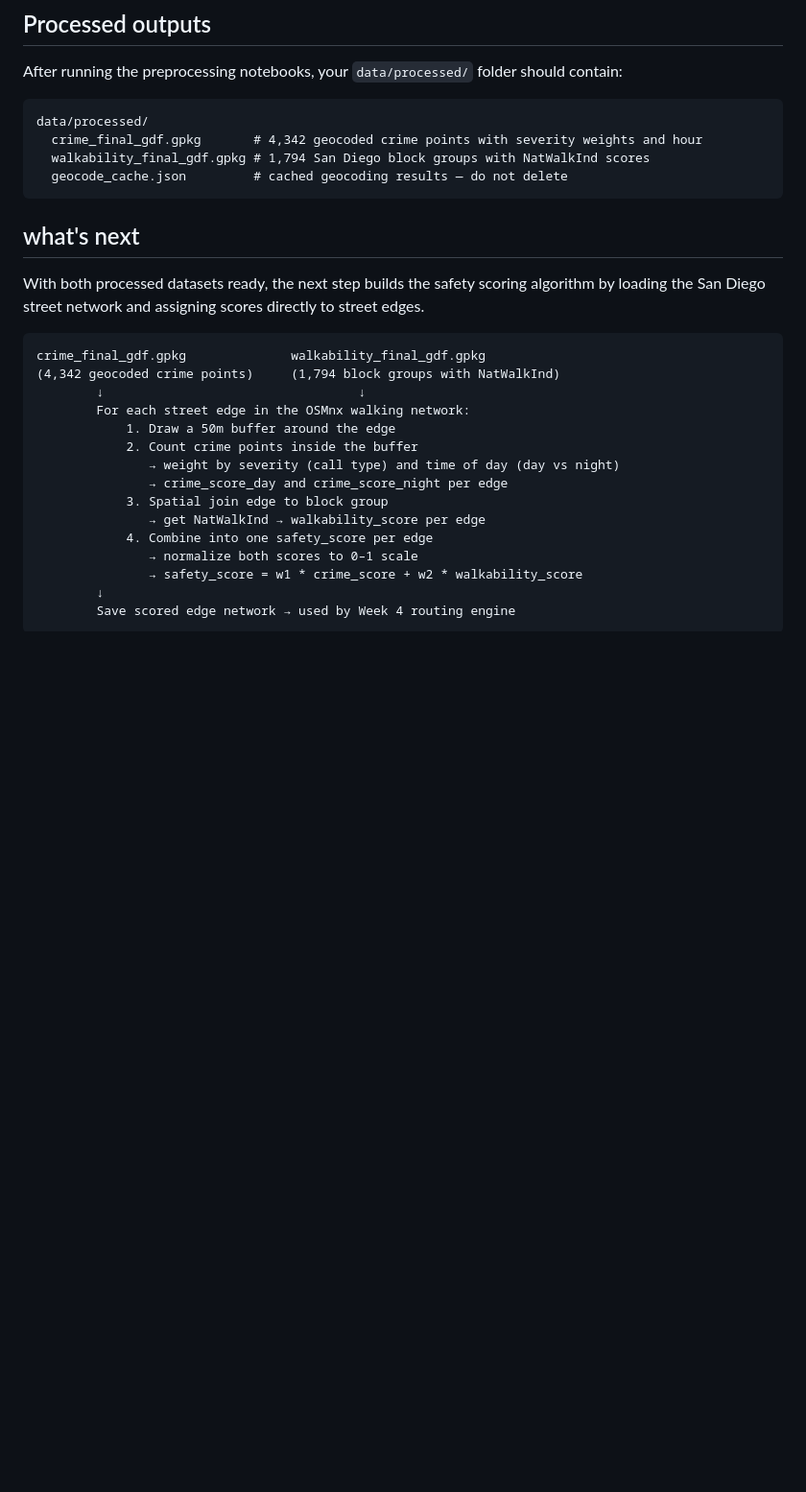
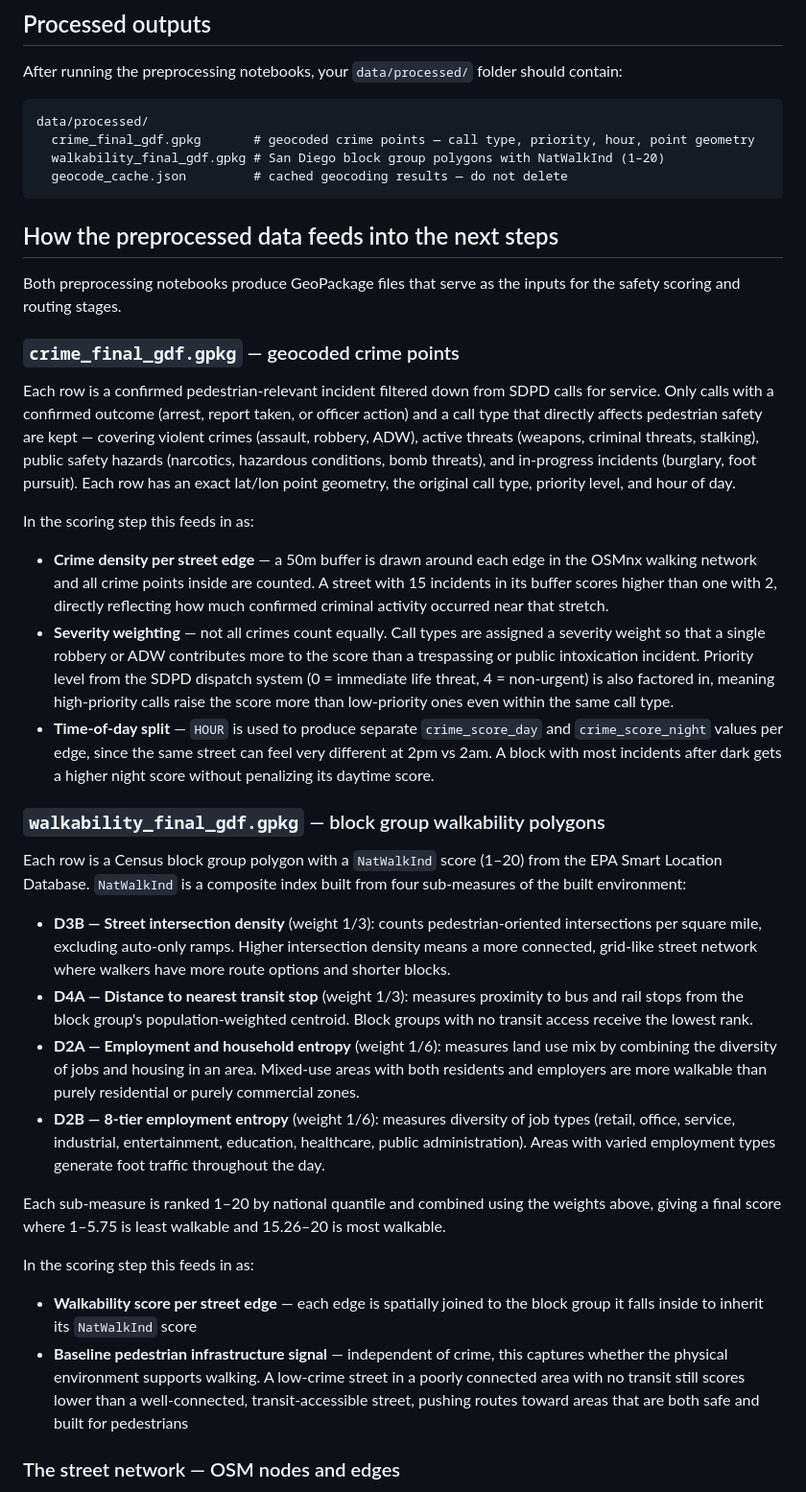
Before and after one commit to vanshika-s/SafePath, a Markdown page: README.md, the part around one of its changes. Shown at 96% size. GitHub-like rendering; blank space fills up the shorter version.

Commit message:
Updated README.md for understanding of what was done in preprocessing and next steps

````diff
--- a/README.md
+++ b/README.md
@@ -75,28 +78,42 @@ Open `notebooks/01_crime_eda.ipynb` and run from the top. All notebooks load dat
 
 After running the preprocessing notebooks, your `data/processed/` folder should contain:
 
-    data/processed/
-      crime_final_gdf.gpkg       # 4,342 geocoded crime points with severity weights and hour
-      walkability_final_gdf.gpkg # 1,794 San Diego block groups with NatWalkInd scores
-      geocode_cache.json         # cached geocoding results — do not delete
+```
+data/processed/
+  crime_final_gdf.gpkg       # geocoded crime points — call type, priority, hour, point geometry
+  walkability_final_gdf.gpkg # San Diego block group polygons with NatWalkInd (1–20)
+  geocode_cache.json         # cached geocoding results — do not delete
+```
 
-## what's next
+## How the preprocessed data feeds into the next steps
 
-With both processed datasets ready, the next step builds the safety scoring algorithm
-by loading the San Diego street network and assigning scores directly to street edges.
+Both preprocessing notebooks produce GeoPackage files that serve as the inputs for the safety scoring and routing stages.
 
-    crime_final_gdf.gpkg              walkability_final_gdf.gpkg
-    (4,342 geocoded crime points)     (1,794 block groups with NatWalkInd)
-            ↓                                  ↓
-            For each street edge in the OSMnx walking network:
-                1. Draw a 50m buffer around the edge
-                2. Count crime points inside the buffer
-                   → weight by severity (call type) and time of day (day vs night)
-                   → crime_score_day and crime_score_night per edge
-                3. Spatial join edge to block group
-                   → get NatWalkInd → walkability_score per edge
-                4. Combine into one safety_score per edge
-                   → normalize both scores to 0–1 scale
-                   → safety_score = w1 * crime_score + w2 * walkability_score
-            ↓
-            Save scored edge network → used by Week 4 routing engine
+### `crime_final_gdf.gpkg` — geocoded crime points
+
+Each row is a confirmed pedestrian-relevant incident filtered down from SDPD calls for service. Only calls with a confirmed outcome (arrest, report taken, or officer action) and a call type that directly affects pedestrian safety are kept — covering violent crimes (assault, robbery, ADW), active threats (weapons, criminal threats, stalking), public safety hazards (narcotics, hazardous conditions, bomb threats), and in-progress incidents (burglary, foot pursuit). Each row has an exact lat/lon point geometry, the original call type, priority level, and hour of day.
+
+In the scoring step this feeds in as:
+
+- **Crime density per street edge** — a 50m buffer is drawn around each edge in the OSMnx walking network and all crime points inside are counted. A street with 15 incidents in its buffer scores higher than one with 2, directly reflecting how much confirmed criminal activity occurred near that stretch.
+- **Severity weighting** — not all crimes count equally. Call types are assigned a severity weight so that a single robbery or ADW contributes more to the score than a trespassing or public intoxication incident. Priority level from the SDPD dispatch system (0 = immediate life threat, 4 = non-urgent) is also factored in, meaning high-priority calls raise the score more than low-priority ones even within the same call type.
+- **Time-of-day split** — `HOUR` is used to produce separate `crime_score_day` and `crime_score_night` values per edge, since the same street can feel very different at 2pm vs 2am. A block with most incidents after dark gets a higher night score without penalizing its daytime score.
+
+### `walkability_final_gdf.gpkg` — block group walkability polygons
+
+Each row is a Census block group polygon with a `NatWalkInd` score (1–20) from the EPA Smart Location Database. `NatWalkInd` is a composite index built from four sub-measures of the built environment:
+
+- **D3B — Street intersection density** (weight 1/3): counts pedestrian-oriented intersections per square mile, excluding auto-only ramps. Higher intersection density means a more connected, grid-like street network where walkers have more route options and shorter blocks.
+- **D4A — Distance to nearest transit stop** (weight 1/3): measures proximity to bus and rail stops from the block group's population-weighted centroid. Block groups with no transit access receive the lowest rank.
+- **D2A — Employment and household entropy** (weight 1/6): measures land use mix by combining the diversity of jobs and housing in an area. Mixed-use areas with both residents and employers are more walkable than purely residential or purely commercial zones.
+- **D2B — 8-tier employment entropy** (weight 1/6): measures diversity of job types (retail, office, service, industrial, entertainment, education, healthcare, public administration). Areas with varied employment types generate foot traffic throughout the day.
+
+Each sub-measure is ranked 1–20 by national quantile and combined using the weights above, giving a final score where 1–5.75 is least walkable and 15.26–20 is most walkable.
+
+In the scoring step this feeds in as:
+
+- **Walkability score per street edge** — each edge is spatially joined to the block group it falls inside to inherit its `NatWalkInd` score
+- **Baseline pedestrian infrastructure signal** — independent of crime, this captures whether the physical environment supports walking. A low-crime street in a poorly connected area with no transit still scores lower than a well-connected, transit-accessible street, pushing routes toward areas that are both safe and built for pedestrians
+
+### The street network — OSM nodes and edges
+
````
Also changed, not shown: other parts of README.md (+28 -0 lines).
